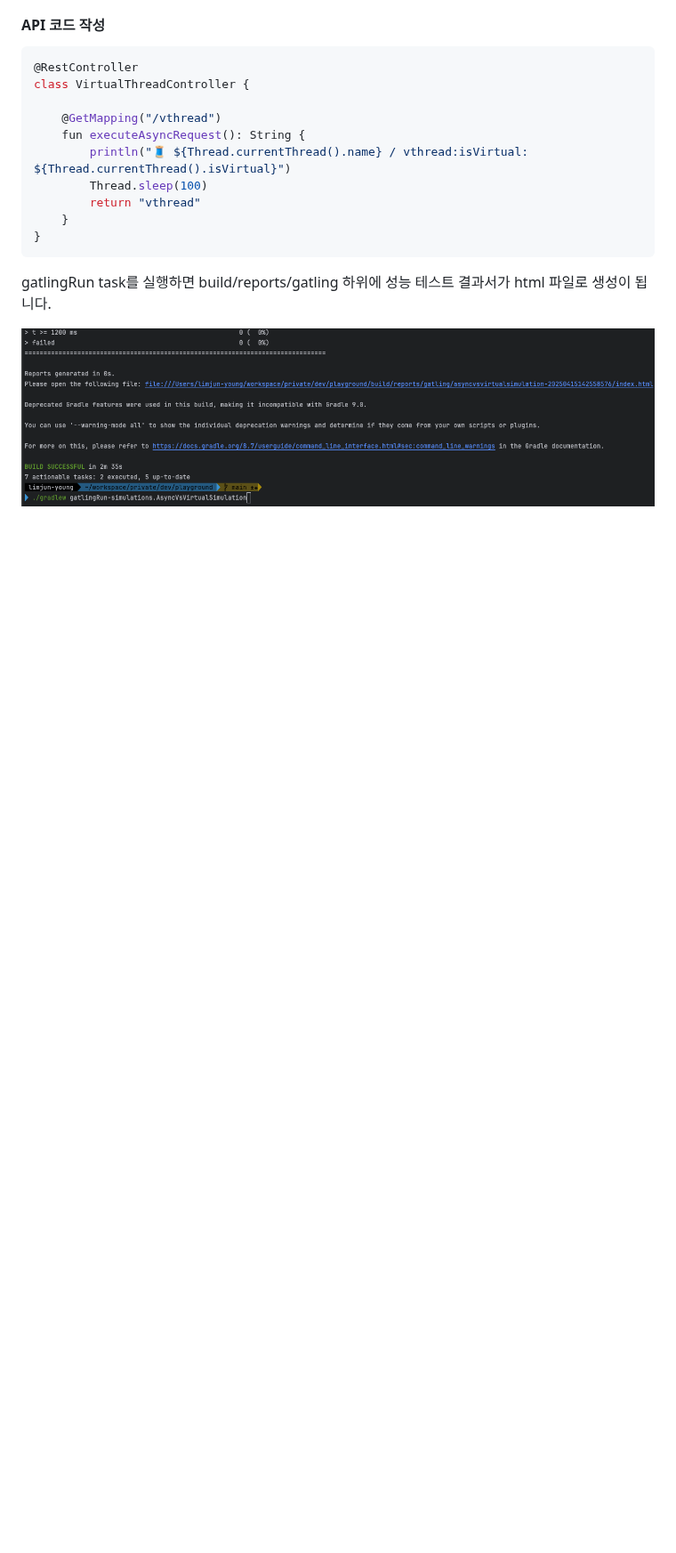
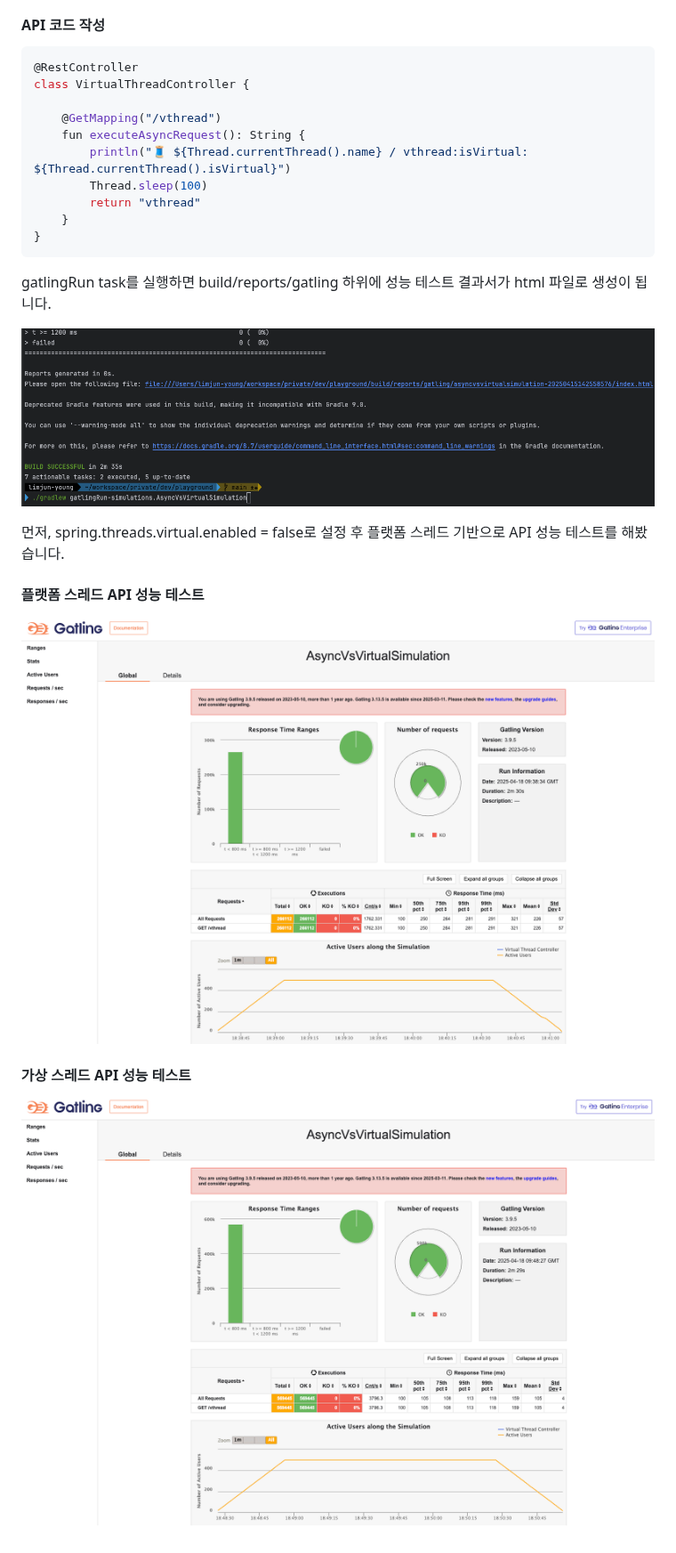
Before and after one commit to sa1341/TIL, a Markdown page: Programming/성능 테스트/가상 스레드를 이용한 성능 테스트.md, the part around the change. Shown at 89% size. Drawn GitHub-style; pictures changed too: Attached file/platform thread test.png (added), Attached file/virtual thread test.png (added); blank space fills up the shorter version.

Commit message:
vault backup: 2025-04-18 19:05:42

```diff
--- a/Programming/성능 테스트/가상 스레드를 이용한 성능 테스트.md
+++ b/Programming/성능 테스트/가상 스레드를 이용한 성능 테스트.md
@@ -62,3 +62,10 @@ class VirtualThreadController {
 gatlingRun task를 실행하면 build/reports/gatling 하위에 성능 테스트 결과서가 html 파일로 생성이 됩니다.
 
 ![gatling](../../Attached%20file/gatling.png)
+
+먼저, spring.threads.virtual.enabled = false로 설정 후 플랫폼 스레드 기반으로 API 성능 테스트를 해봤습니다.
+#### 플랫폼 스레드 API 성능 테스트
+![platform thread test](../../Attached%20file/platform%20thread%20test.png)
+
+#### 가상 스레드 API 성능 테스트
+![virtual thread test](../../Attached%20file/virtual%20thread%20test.png)
```
Also changed, not shown: 4 other files.
